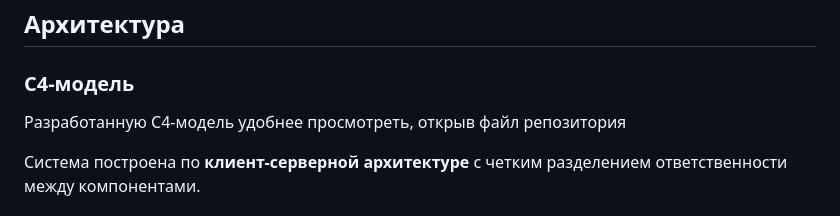
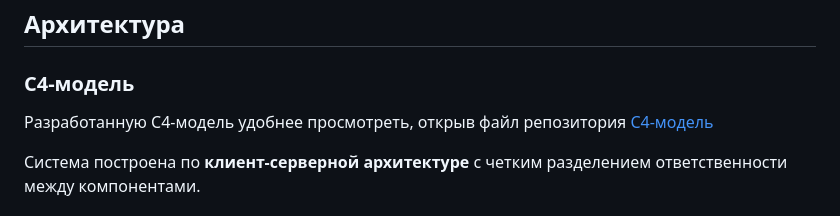
Before and after one commit to VictorGritskoff/service-desk, a Markdown page: README.md, the part around the change. Drawn GitHub-style.

```diff
--- a/README.md
+++ b/README.md
@@ -49,7 +49,7 @@
 
 ### C4-модель
 
-Разработанную C4-модель удобнее просмотреть, открыв файл репозитория
+Разработанную C4-модель удобнее просмотреть, открыв файл репозитория [C4-модель](./C4-Diplom.pdf)
 
 Система построена по **клиент-серверной архитектуре** с четким разделением ответственности между компонентами.
 
```
